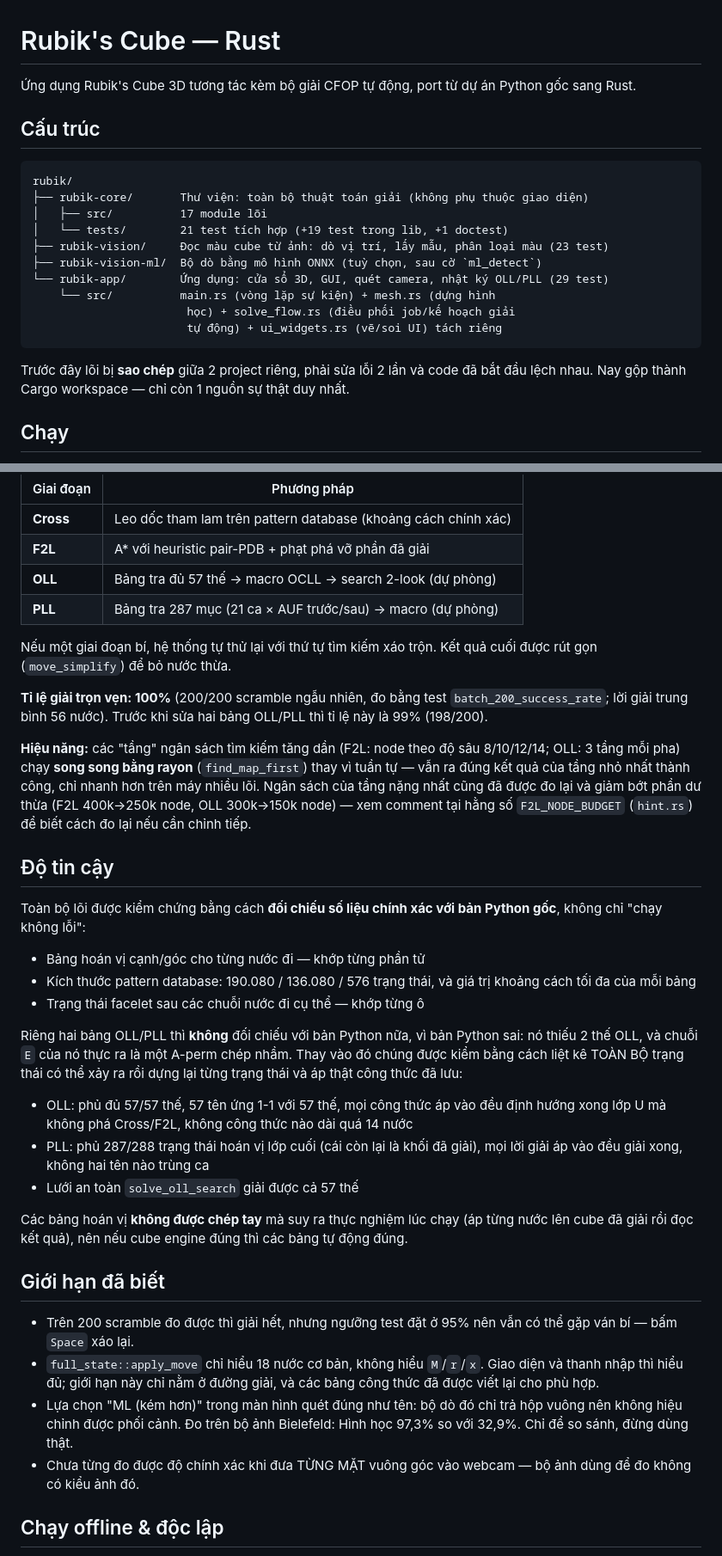
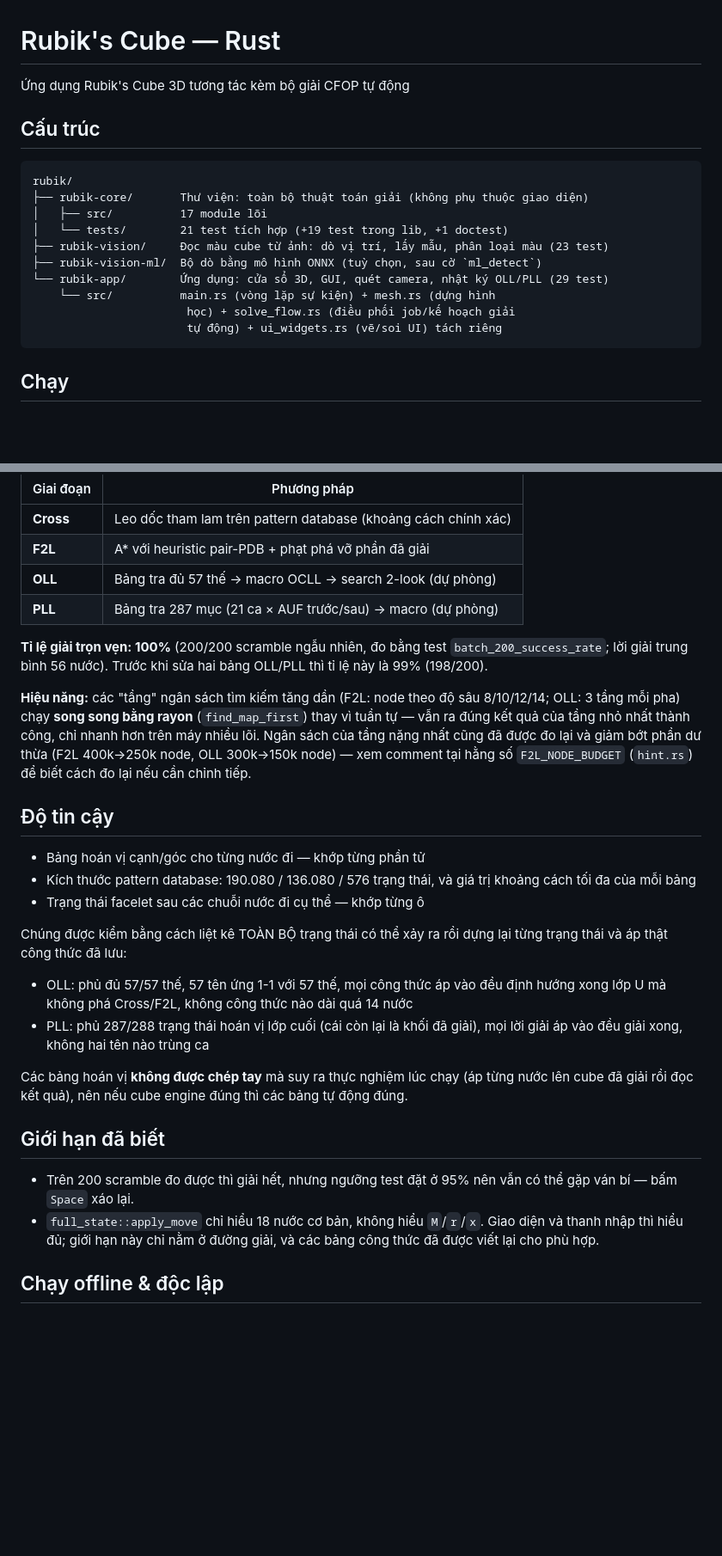
Before and after one commit to PeDrKi/rubik-cube-cfop-ai, a Markdown page: README.md, 2 parts joined by grey strips. Shown at 86% size. GitHub-like rendering; blank space fills up the shorter version.

Commit message:
~ README.md

````diff
--- a/README.md
+++ b/README.md
@@ -1,7 +1,6 @@
 # Rubik's Cube — Rust
 
-Ứng dụng Rubik's Cube 3D tương tác kèm bộ giải CFOP tự động, port từ dự
-án Python gốc sang Rust.
+Ứng dụng Rubik's Cube 3D tương tác kèm bộ giải CFOP tự động
 
 ## Cấu trúc
 
@@ -17,10 +16,6 @@ rubik/
                        học) + solve_flow.rs (điều phối job/kế hoạch giải
                        tự động) + ui_widgets.rs (vẽ/soi UI) tách riêng
 ```
-
-Trước đây lõi bị **sao chép** giữa 2 project riêng, phải sửa lỗi 2 lần và
-code đã bắt đầu lệch nhau. Nay gộp thành Cargo workspace — chỉ còn 1
-nguồn sự thật duy nhất.
 
 ## Chạy
 
@@ -125,8 +120,6 @@ Pipeline CFOP đầy đủ:
 | **OLL** | Bảng tra đủ 57 thế → macro OCLL → search 2-look (dự phòng) |
 | **PLL** | Bảng tra 287 mục (21 ca × AUF trước/sau) → macro (dự phòng) |
 
-Nếu một giai đoạn bí, hệ thống tự thử lại với thứ tự tìm kiếm xáo trộn.
-Kết quả cuối được rút gọn (`move_simplify`) để bỏ nước thừa.
 
 **Tỉ lệ giải trọn vẹn: 100%** (200/200 scramble ngẫu nhiên, đo bằng test
 `batch_200_success_rate`; lời giải trung bình 56 nước). Trước khi sửa hai
@@ -142,26 +135,19 @@ node, OLL 300k→150k node) — xem comment tại hằng số `F2L_NODE_BUDGET`
 
 ## Độ tin cậy
 
-Toàn bộ lõi được kiểm chứng bằng cách **đối chiếu số liệu chính xác với
-bản Python gốc**, không chỉ "chạy không lỗi":
-
 - Bảng hoán vị cạnh/góc cho từng nước đi — khớp từng phần tử
 - Kích thước pattern database: 190.080 / 136.080 / 576 trạng thái, và
   giá trị khoảng cách tối đa của mỗi bảng
 - Trạng thái facelet sau các chuỗi nước đi cụ thể — khớp từng ô
 
-Riêng hai bảng OLL/PLL thì **không** đối chiếu với bản Python nữa, vì bản
-Python sai: nó thiếu 2 thế OLL, và chuỗi `E` của nó thực ra là một A-perm
-chép nhầm. Thay vào đó chúng được kiểm bằng cách liệt kê TOÀN BỘ trạng
-thái có thể xảy ra rồi dựng lại từng trạng thái và áp thật công thức đã
-lưu:
+Chúng được kiểm bằng cách liệt kê TOÀN BỘ trạng thái có thể xảy ra rồi
+dựng lại từng trạng thái và áp thật công thức đã lưu:
 
 - OLL: phủ đủ 57/57 thế, 57 tên ứng 1-1 với 57 thế, mọi công thức áp vào
   đều định hướng xong lớp U mà không phá Cross/F2L, không công thức nào
   dài quá 14 nước
 - PLL: phủ 287/288 trạng thái hoán vị lớp cuối (cái còn lại là khối đã
   giải), mọi lời giải áp vào đều giải xong, không hai tên nào trùng ca
-- Lưới an toàn `solve_oll_search` giải được cả 57 thế
 
 Các bảng hoán vị **không được chép tay** mà suy ra thực nghiệm lúc chạy
 (áp từng nước lên cube đã giải rồi đọc kết quả), nên nếu cube engine
@@ -174,11 +160,6 @@ Các bảng hoán vị **không được chép tay** mà suy ra thực nghiệm
 - `full_state::apply_move` chỉ hiểu 18 nước cơ bản, không hiểu `M`/`r`/`x`.
   Giao diện và thanh nhập thì hiểu đủ; giới hạn này chỉ nằm ở đường giải,
   và các bảng công thức đã được viết lại cho phù hợp.
-- Lựa chọn "ML (kém hơn)" trong màn hình quét đúng như tên: bộ dò đó chỉ
-  trả hộp vuông nên không hiệu chỉnh được phối cảnh. Đo trên bộ ảnh
-  Bielefeld: Hình học 97,3% so với 32,9%. Chỉ để so sánh, đừng dùng thật.
-- Chưa từng đo được độ chính xác khi đưa TỪNG MẶT vuông góc vào webcam —
-  bộ ảnh dùng để đo không có kiểu ảnh đó.
 
 ## Chạy offline & độc lập
 
````
Also changed, not shown: other parts of README.md (+2 -3 lines).
